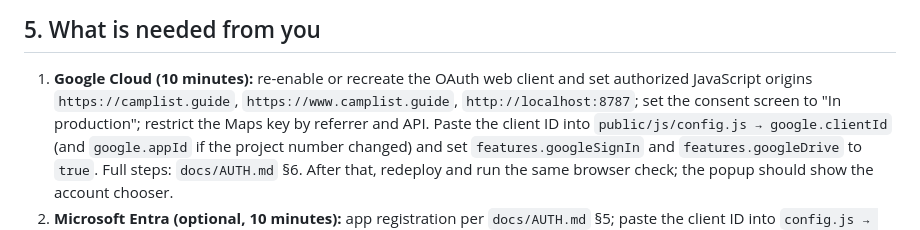
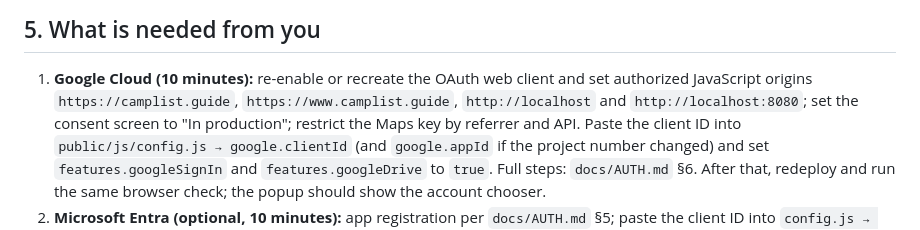
Before and after one commit to revsmoke/campinglist, a Markdown page: docs/HANDOFF.md, the part around the change. Drawn GitHub-style.

```diff
--- a/docs/HANDOFF.md
+++ b/docs/HANDOFF.md
@@ -76,7 +76,7 @@ MSAL bridge page). Neither is required for the current features.
 
 1. **Google Cloud (10 minutes):** re-enable or recreate the OAuth web client and set authorized
    JavaScript origins `https://camplist.guide`, `https://www.camplist.guide`,
-   `http://localhost:8787`; set the consent screen to "In production"; restrict the Maps key by
+   `http://localhost` and `http://localhost:8080`; set the consent screen to "In production"; restrict the Maps key by
    referrer and API. Paste the client ID into `public/js/config.js → google.clientId` (and
    `google.appId` if the project number changed) and set `features.googleSignIn` and
    `features.googleDrive` to `true`. Full steps: `docs/AUTH.md` §6. After that, redeploy and
```
Also changed, not shown: docs/AUTH.md (+9 -4 lines).
